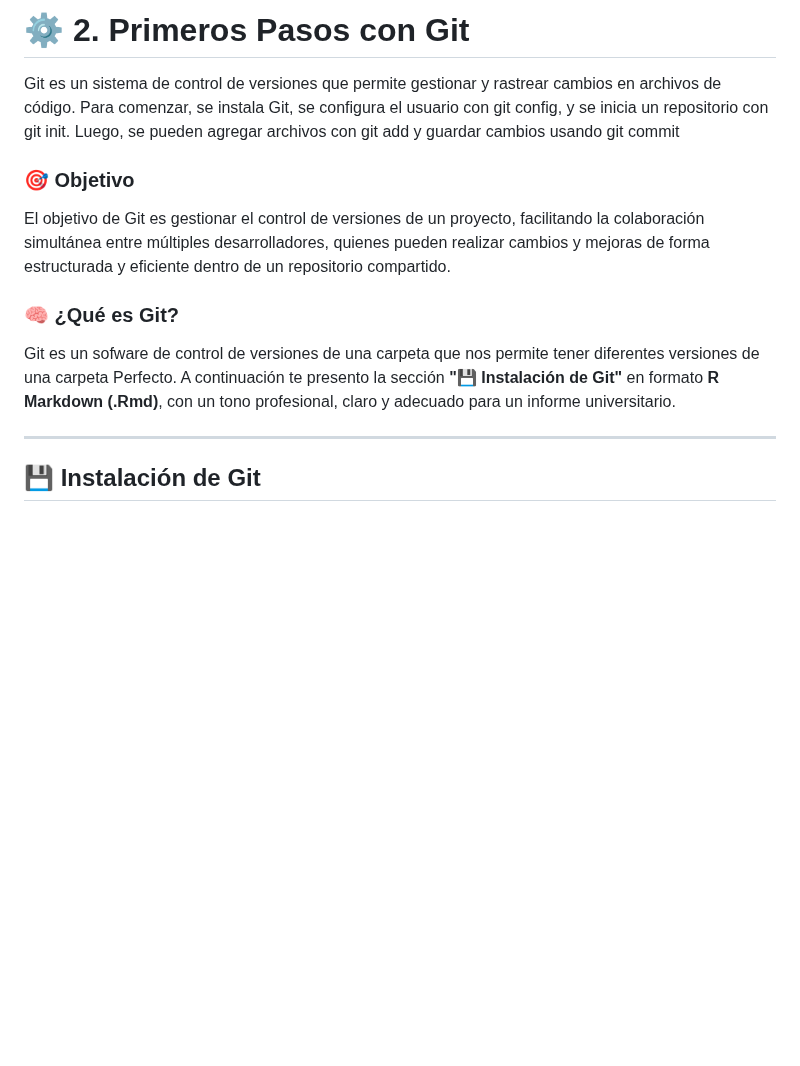
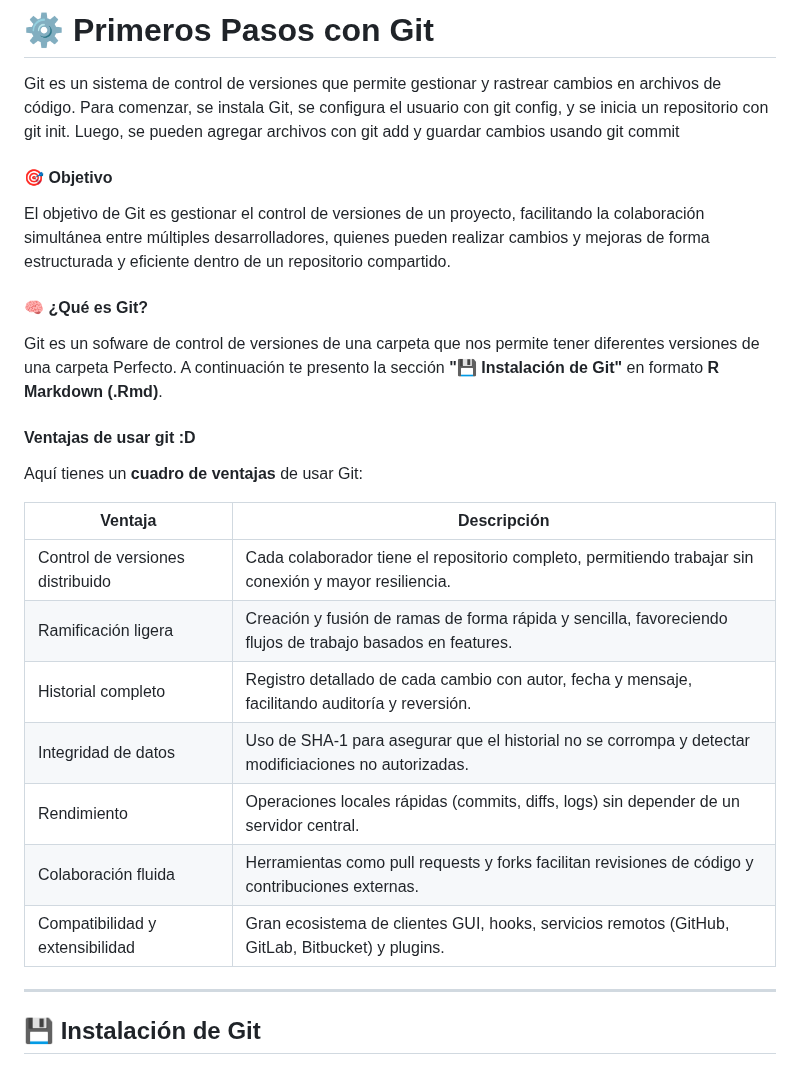
Before and after one commit to Bryared/Guia-completa-de-GitHub, a Markdown page: Documentos/02-primeros-pasos.md, the part around the change. Drawn GitHub-style; blank space fills up the shorter version.

Commit message:
se añadió ventajas de usar git y otros cambios en los titulos

```diff
--- a/Documentos/02-primeros-pasos.md
+++ b/Documentos/02-primeros-pasos.md
@@ -1,10 +1,23 @@
-# ⚙️ 2. Primeros Pasos con Git
+# ⚙️ Primeros Pasos con Git
 Git es un sistema de control de versiones que permite gestionar y rastrear cambios en archivos de código. Para comenzar, se instala Git, se configura el usuario con git config, y se inicia un repositorio con git init. Luego, se pueden agregar archivos con git add y guardar cambios usando git commit
-### 🎯 Objetivo
+#### 🎯 Objetivo
 El objetivo de Git es gestionar el control de versiones de un proyecto, facilitando la colaboración simultánea entre múltiples desarrolladores, quienes pueden realizar cambios y mejoras de forma estructurada y eficiente dentro de un repositorio compartido.
-### 🧠 ¿Qué es Git?
+#### 🧠 ¿Qué es Git?
 Git es un sofware de control de versiones de una carpeta que nos permite tener diferentes versiones de una carpeta
-Perfecto. A continuación te presento la sección **"💾 Instalación de Git"** en formato **R Markdown (.Rmd)**, con un tono profesional, claro y adecuado para un informe universitario.
+Perfecto. A continuación te presento la sección **"💾 Instalación de Git"** en formato **R Markdown (.Rmd)**.
+#### Ventajas de usar git :D
+
+Aquí tienes un **cuadro de ventajas** de usar Git:
+
+| Ventaja                          | Descripción                                                                                                |
+| -------------------------------- | ---------------------------------------------------------------------------------------------------------- |
+| Control de versiones distribuido | Cada colaborador tiene el repositorio completo, permitiendo trabajar sin conexión y mayor resiliencia.     |
+| Ramificación ligera              | Creación y fusión de ramas de forma rápida y sencilla, favoreciendo flujos de trabajo basados en features. |
+| Historial completo               | Registro detallado de cada cambio con autor, fecha y mensaje, facilitando auditoría y reversión.           |
+| Integridad de datos              | Uso de SHA-1 para asegurar que el historial no se corrompa y detectar modificiaciones no autorizadas.      |
+| Rendimiento                      | Operaciones locales rápidas (commits, diffs, logs) sin depender de un servidor central.                    |
+| Colaboración fluida              | Herramientas como pull requests y forks facilitan revisiones de código y contribuciones externas.          |
+| Compatibilidad y extensibilidad  | Gran ecosistema de clientes GUI, hooks, servicios remotos (GitHub, GitLab, Bitbucket) y plugins.           |
 
 ---
 
```
